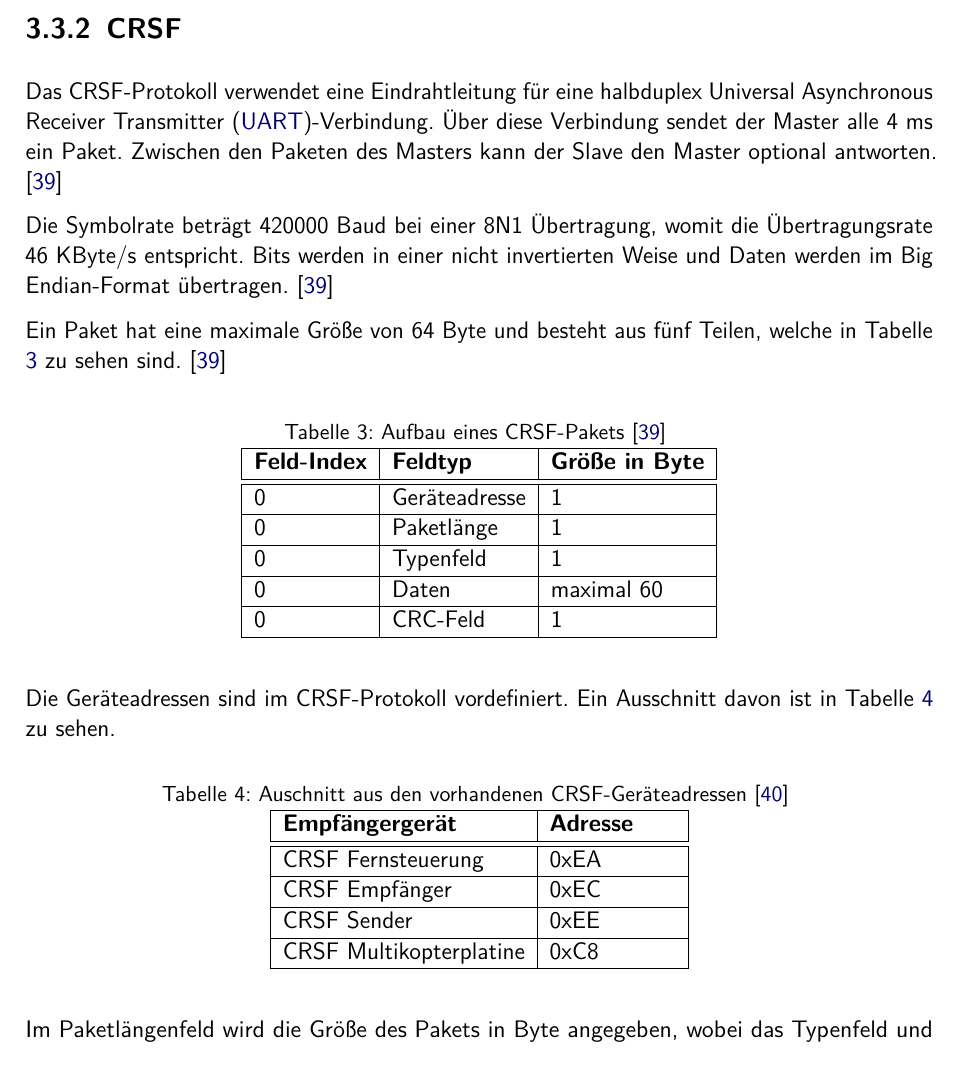
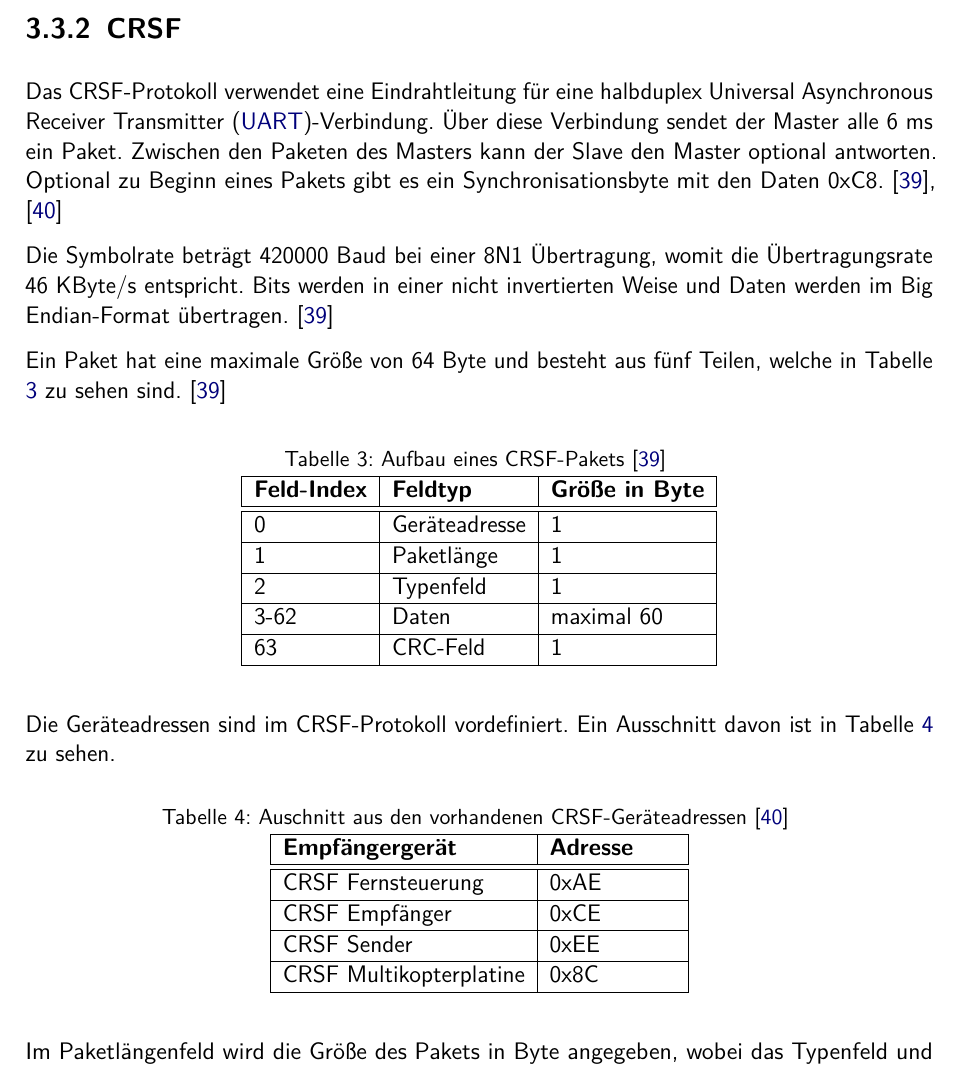
Before and after one commit to SimLinkModule/documentation, a LaTeX document (Bericht/Studienarbeit.tex, which reads Bericht/Kapitel/03kapitel.tex): part of page 29 of 39, cut so that both start at the same text. Compiled offline with pdfLaTeX.

Commit message:
small changes

```diff
--- a/Bericht/Kapitel/03kapitel.tex
+++ b/Bericht/Kapitel/03kapitel.tex
@@ -342,7 +342,7 @@ Die Gesamtlänge eines Pakets beträgt 22,5~ms mit inkludierter Pause. Die Pulse
 \end{figure}
 
 \subsection{CRSF}
-Das CRSF-Protokoll verwendet eine Eindrahtleitung für eine halbduplex \ac{UART}-Verbindung. Über diese Verbindung sendet der Master alle 4~ms ein Paket. Zwischen den Paketen des Masters kann der Slave den Master optional antworten. \cite{cleanflightCrsf}
+Das CRSF-Protokoll verwendet eine Eindrahtleitung für eine halbduplex \ac{UART}-Verbindung. Über diese Verbindung sendet der Master alle 6~ms ein Paket. Zwischen den Paketen des Masters kann der Slave den Master optional antworten. Optional zu Beginn eines Pakets gibt es ein Synchronisationsbyte mit den Daten 0xC8. \cites{cleanflightCrsf}{cleanflightCrsfP}
 
 Die Symbolrate beträgt 420000~Baud bei einer 8N1 Übertragung, womit die Übertragungsrate 46~KByte/s entspricht. Bits werden in einer nicht invertierten Weise und Daten werden im Big Endian-Format übertragen. \cite{cleanflightCrsf}
 
@@ -370,16 +370,15 @@ Ein Paket hat eine maximale Größe von 64~Byte und besteht aus fünf Teilen, we
 
     \hline
     \endlastfoot
-
     0 & Geräteadresse & 1\\
     \hline
-    0 & Paketlänge & 1\\
+    1 & Paketlänge & 1\\
     \hline
-    0 & Typenfeld & 1\\
+    2 & Typenfeld & 1\\
     \hline
-    0 & Daten & maximal 60\\
+    3-62 & Daten & maximal 60\\
     \hline
-    0 & CRC-Feld & 1\\
+    63 & CRC-Feld & 1\\
 \end{longtable}
 
 Die Geräteadressen sind im CRSF-Protokoll vordefiniert. Ein Ausschnitt davon ist in Tabelle \ref{table:crsfAdressen} zu sehen.
@@ -407,13 +406,13 @@ Die Geräteadressen sind im CRSF-Protokoll vordefiniert. Ein Ausschnitt davon is
     \hline
     \endlastfoot
 
-    CRSF Fernsteuerung & 0xEA \\
+    CRSF Fernsteuerung & 0xAE \\
     \hline
-    CRSF Empfänger & 0xEC \\
+    CRSF Empfänger & 0xCE \\
     \hline
     CRSF Sender & 0xEE \\
     \hline
-    CRSF Multikopterplatine & 0xC8 \\
+    CRSF Multikopterplatine & 0x8C \\
 \end{longtable}
 
 Im Paketlängenfeld wird die Größe des Pakets in Byte angegeben, wobei das Typenfeld und das Datenfeld in die Größe des Pakets mit einfließen. \cite{cleanflightCrsf}
```
Also changed, not shown: Bericht/Studienarbeit.pdf.
